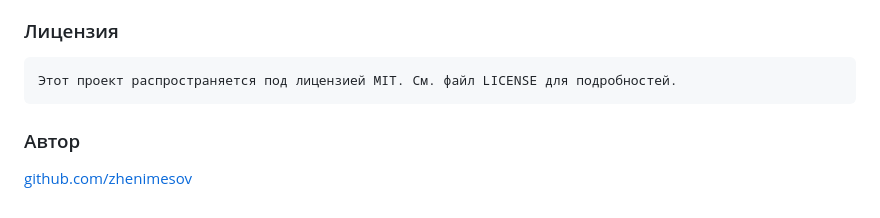
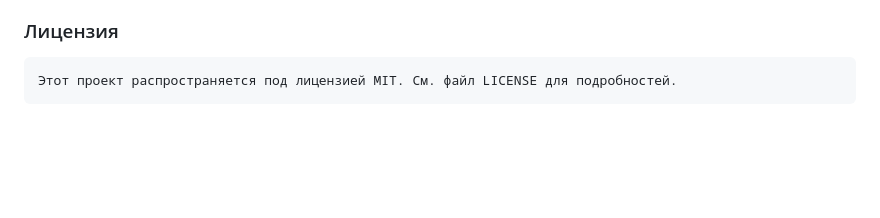
Before and after one commit to zhenimesov/Plagiarism_Detector, a Markdown page: README.md, the part around the change. Rendered like a GitHub page; blank space fills up the shorter version.

````diff
--- a/README.md
+++ b/README.md
@@ -95,7 +95,3 @@ plagiarism_checker/
 ```
 Этот проект распространяется под лицензией MIT. См. файл LICENSE для подробностей.
 ```
-
-### Автор
-
-[github.com/zhenimesov](https://github.com/zhenimesov)
````
